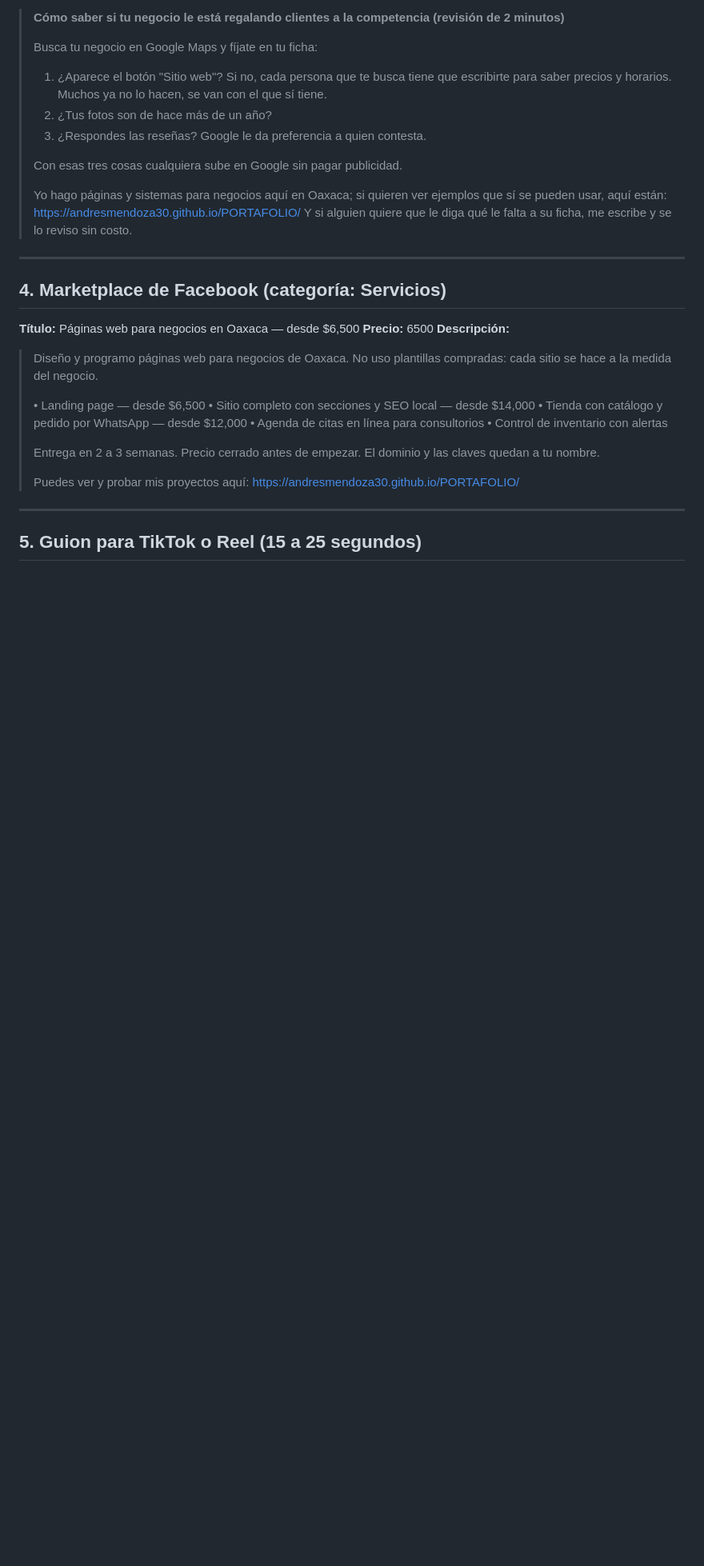
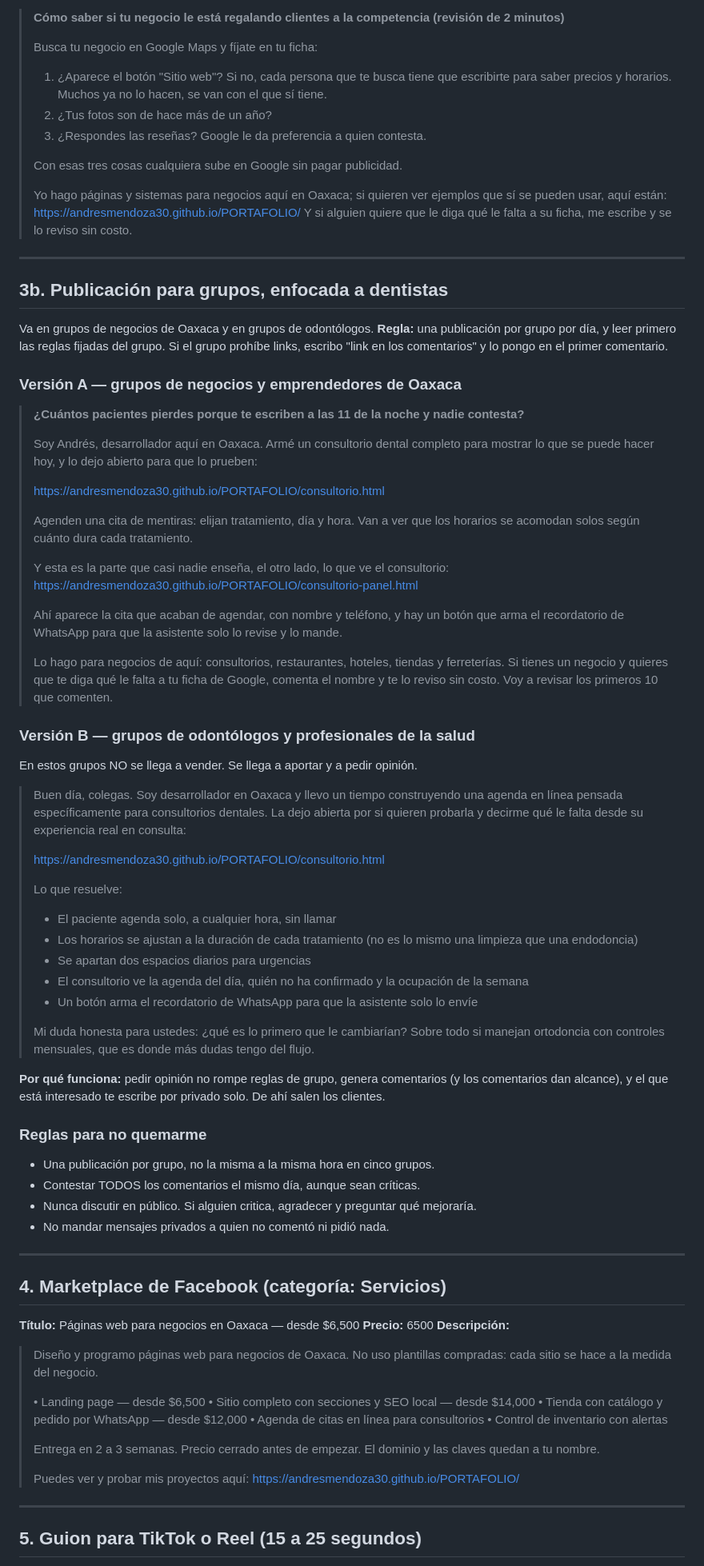
Before and after one commit to AndresMendoza30/PORTAFOLIO, a Markdown page: PROMOCION.md, the part around the change. Shown at 80% size. GitHub-like rendering; blank space fills up the shorter version.

Commit message:
Agrega los textos de grupos de Facebook enfocados a dentistas
Versión para grupos de negocios de Oaxaca con oferta de revisión gratis
de la ficha de Google, y versión para grupos de odontólogos que pide
opinión en vez de vender, más las reglas para no quemar la cuenta.

Co-Authored-By: Claude Opus 5 <noreply@anthropic.com>

```diff
--- a/PROMOCION.md
+++ b/PROMOCION.md
@@ -53,6 +53,66 @@ La regla: **primero das algo útil, luego te ofreces.** El que solo se anuncia l
 >
 > Yo hago páginas y sistemas para negocios aquí en Oaxaca; si quieren ver ejemplos que sí se pueden usar, aquí están: https://andresmendoza30.github.io/PORTAFOLIO/
 > Y si alguien quiere que le diga qué le falta a su ficha, me escribe y se lo reviso sin costo.
+
+---
+
+## 3b. Publicación para grupos, enfocada a dentistas
+
+Va en grupos de negocios de Oaxaca y en grupos de odontólogos.
+**Regla:** una publicación por grupo por día, y leer primero las reglas fijadas del grupo.
+Si el grupo prohíbe links, escribo "link en los comentarios" y lo pongo en el primer comentario.
+
+### Versión A — grupos de negocios y emprendedores de Oaxaca
+
+> **¿Cuántos pacientes pierdes porque te escriben a las 11 de la noche y nadie contesta?**
+>
+> Soy Andrés, desarrollador aquí en Oaxaca. Armé un consultorio dental completo para
+> mostrar lo que se puede hacer hoy, y lo dejo abierto para que lo prueben:
+>
+> https://andresmendoza30.github.io/PORTAFOLIO/consultorio.html
+>
+> Agenden una cita de mentiras: elijan tratamiento, día y hora. Van a ver que los horarios
+> se acomodan solos según cuánto dura cada tratamiento.
+>
+> Y esta es la parte que casi nadie enseña, el otro lado, lo que ve el consultorio:
+> https://andresmendoza30.github.io/PORTAFOLIO/consultorio-panel.html
+>
+> Ahí aparece la cita que acaban de agendar, con nombre y teléfono, y hay un botón que arma
+> el recordatorio de WhatsApp para que la asistente solo lo revise y lo mande.
+>
+> Lo hago para negocios de aquí: consultorios, restaurantes, hoteles, tiendas y ferreterías.
+> Si tienes un negocio y quieres que te diga qué le falta a tu ficha de Google, comenta el
+> nombre y te lo reviso sin costo. Voy a revisar los primeros 10 que comenten.
+
+### Versión B — grupos de odontólogos y profesionales de la salud
+
+En estos grupos NO se llega a vender. Se llega a aportar y a pedir opinión.
+
+> Buen día, colegas. Soy desarrollador en Oaxaca y llevo un tiempo construyendo una agenda
+> en línea pensada específicamente para consultorios dentales. La dejo abierta por si quieren
+> probarla y decirme qué le falta desde su experiencia real en consulta:
+>
+> https://andresmendoza30.github.io/PORTAFOLIO/consultorio.html
+>
+> Lo que resuelve:
+> - El paciente agenda solo, a cualquier hora, sin llamar
+> - Los horarios se ajustan a la duración de cada tratamiento (no es lo mismo una limpieza que una endodoncia)
+> - Se apartan dos espacios diarios para urgencias
+> - El consultorio ve la agenda del día, quién no ha confirmado y la ocupación de la semana
+> - Un botón arma el recordatorio de WhatsApp para que la asistente solo lo envíe
+>
+> Mi duda honesta para ustedes: ¿qué es lo primero que le cambiarían? Sobre todo si manejan
+> ortodoncia con controles mensuales, que es donde más dudas tengo del flujo.
+
+**Por qué funciona:** pedir opinión no rompe reglas de grupo, genera comentarios (y los comentarios
+dan alcance), y el que está interesado te escribe por privado solo. De ahí salen los clientes.
+
+### Reglas para no quemarme
+
+- Una publicación por grupo, no la misma a la misma hora en cinco grupos.
+- Contestar TODOS los comentarios el mismo día, aunque sean críticas.
+- Nunca discutir en público. Si alguien critica, agradecer y preguntar qué mejoraría.
+- No mandar mensajes privados a quien no comentó ni pidió nada.
 
 ---
 
```
